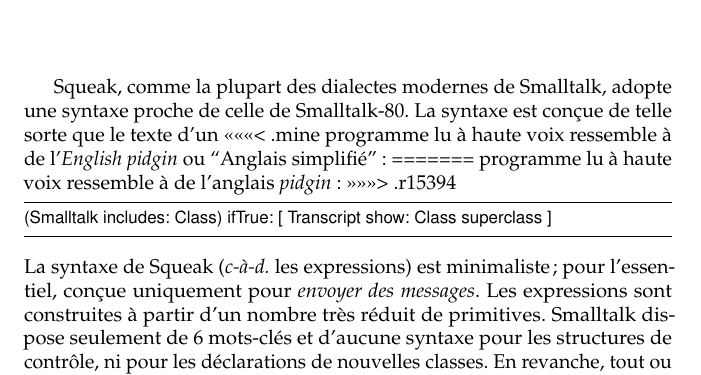
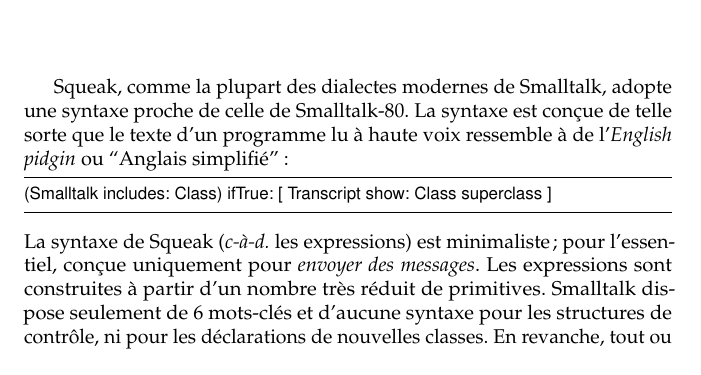
Before and after one commit to SquareBracketAssociates/SqueakByExample-french, a LaTeX book (Syntax/Syntax.tex): part of page 1 of 14, cut so that both start at the same text. Compiled offline with pdfLaTeX.

Commit message:
Petit nègre -> Pidgin
git-svn-id: https://www.iam.unibe.ch/scg/svn_repos/SqueakByExample/FrenchBook@15551 54883e8d-cf1d-0410-83d6-f114b9419f37

```diff
--- a/Syntax/Syntax.tex
+++ b/Syntax/Syntax.tex
@@ -43,12 +43,7 @@
 
 \sq, comme la plupart des dialectes modernes de \st, adopte une syntaxe proche de celle de \st-80.
 La \ind{syntaxe} est con\c{c}ue de telle sorte que le texte d'un
-<<<<<<< .mine
-programme lu \`{a} haute voix ressemble \`{a} de l'\emph{English pidgin} ou ``Anglais simplifié'':
-=======
-programme lu \`{a} haute voix ressemble \`{a} de l'anglais
-  \emph{pidgin}:
->>>>>>> .r15394
+programme lu \`{a} haute voix ressemble \`{a} de l'\emph{English pidgin} ou ``Anglais simplifi\'e'':
 
 \begin{code}{}
 (Smalltalk includes: Class) ifTrue: [ Transcript show: Class superclass ]
```
Also changed, not shown: SBE.pdf.
